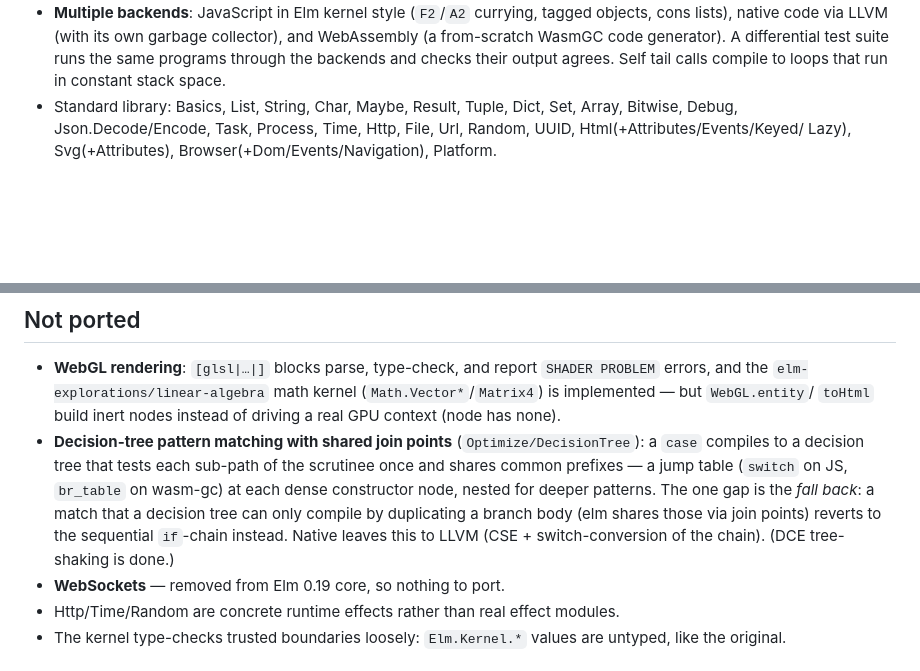
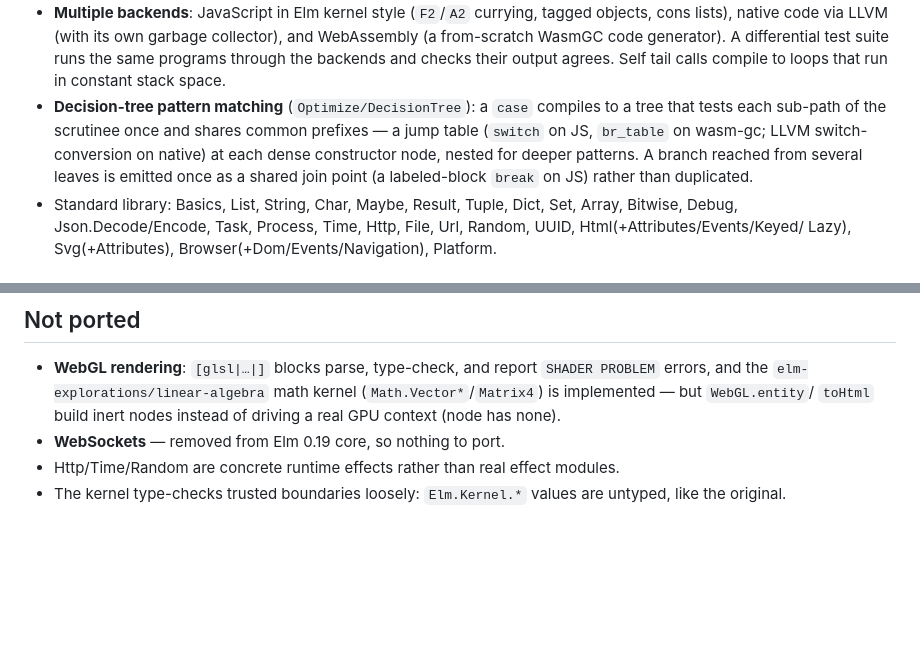
Before and after one commit to boxed/Alm, a Markdown page: README.md, 2 parts joined by grey strips. Drawn GitHub-style; blank space fills up the shorter version.

Commit message:
readme: decision-tree pattern matching (with join-point sharing) is implemented

```diff
--- a/README.md
+++ b/README.md
@@ -81,6 +81,13 @@ app.ports.somePort.subscribe(function (value) { ... });
   generator). A differential test suite runs the same programs through
   the backends and checks their output agrees. Self tail calls compile
   to loops that run in constant stack space.
+- **Decision-tree pattern matching** (`Optimize/DecisionTree`): a `case`
+  compiles to a tree that tests each sub-path of the scrutinee once and
+  shares common prefixes — a jump table (`switch` on JS, `br_table` on
+  wasm-gc; LLVM switch-conversion on native) at each dense constructor
+  node, nested for deeper patterns. A branch reached from several leaves
+  is emitted once as a shared join point (a labeled-block `break` on JS)
+  rather than duplicated.
 - Standard library: Basics, List, String, Char, Maybe, Result, Tuple,
   Dict, Set, Array, Bitwise, Debug, Json.Decode/Encode, Task, Process,
   Time, Http, File, Url, Random, UUID, Html(+Attributes/Events/Keyed/
@@ -171,15 +178,6 @@ matching the JS backend value-for-value (checked by a differential test).
   kernel (`Math.Vector*`/`Matrix4`) is implemented — but `WebGL.entity`/
   `toHtml` build inert nodes instead of driving a real GPU context (node
   has none).
-- **Decision-tree pattern matching with shared join points**
-  (`Optimize/DecisionTree`): a `case` compiles to a decision tree that
-  tests each sub-path of the scrutinee once and shares common prefixes —
-  a jump table (`switch` on JS, `br_table` on wasm-gc) at each dense
-  constructor node, nested for deeper patterns. The one gap is the *fall
-  back*: a match that a decision tree can only compile by duplicating a
-  branch body (elm shares those via join points) reverts to the
-  sequential `if`-chain instead. Native leaves this to LLVM (CSE +
-  switch-conversion of the chain). (DCE tree-shaking is done.)
 - **WebSockets** — removed from Elm 0.19 core, so nothing to port.
 - Http/Time/Random are concrete runtime effects rather than real effect
   modules.
```
